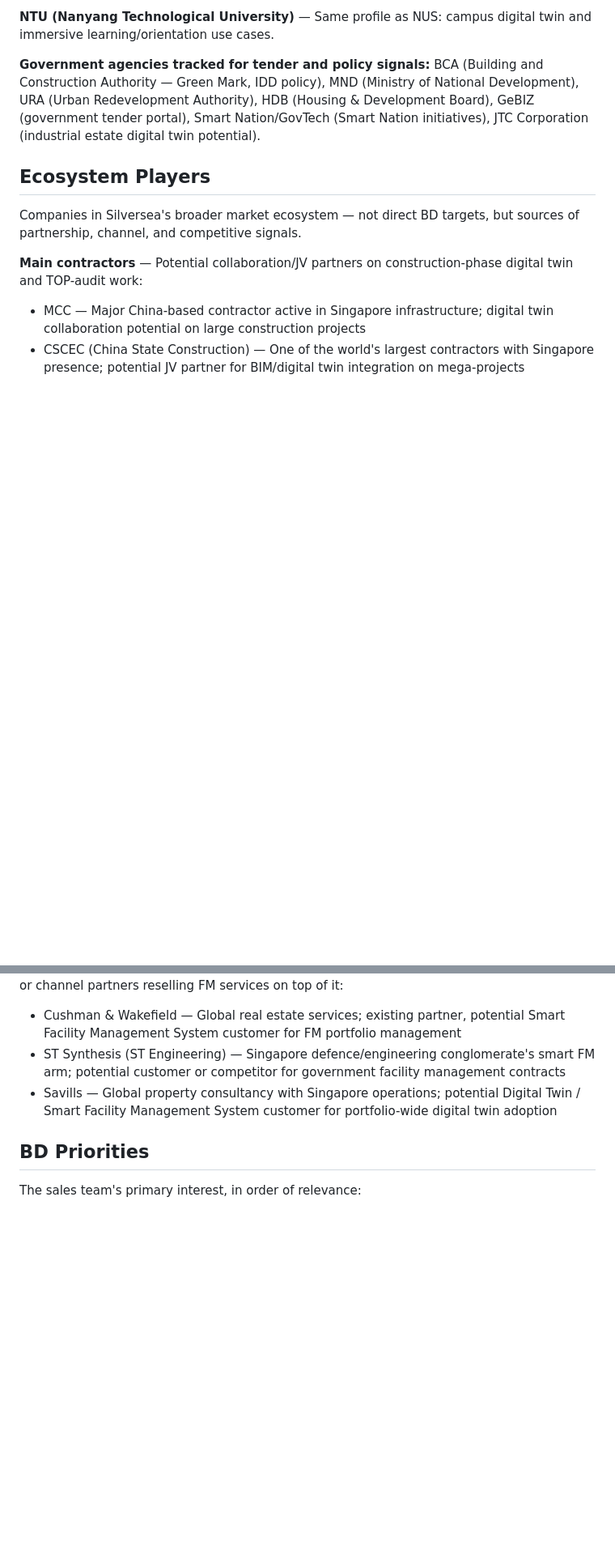
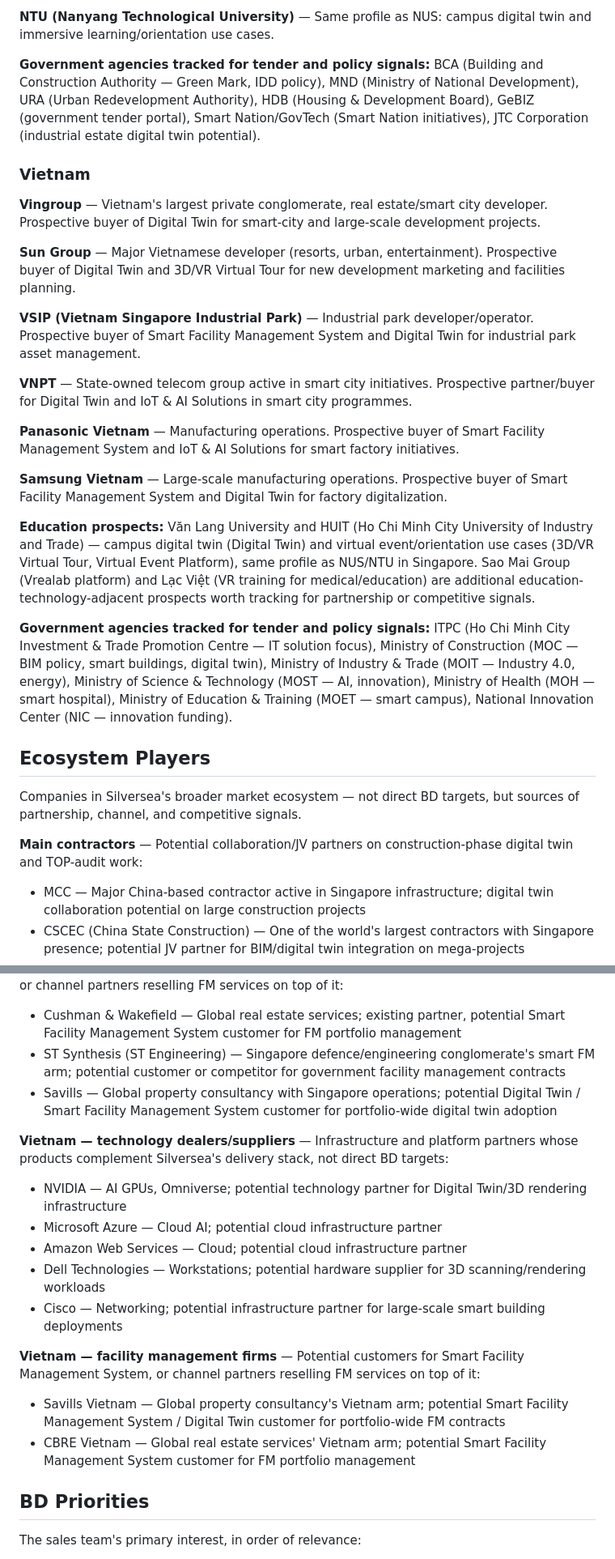
Before and after one commit to Alfonso-Castano/SilverSea_Market_Inteligence, a Markdown page: data/company_context.md, 2 parts joined by grey strips. Shown at 81% size. GitHub-like rendering; blank space fills up the shorter version.

Commit message:
feat: add Vietnam subsection to company_context.md prospects/ecosystem
RAG retrieval against COMPANY_CONTEXT isn't country-filtered by design
(the product catalog stays country-agnostic), so without this, every
Vietnam report would only ever surface Singapore-specific prospect
framing. Adds parallel Vietnam content to "Key Prospects &
Relationships" and "Ecosystem Players" only; re-seeds the vectorstore
(41 chunks, up from 34 — local embeddings only, no LLM call).

Task 007 of feature/003-vietnam-country.

Co-Authored-By: Claude Sonnet 5 <noreply@anthropic.com>

```diff
--- a/data/company_context.md
+++ b/data/company_context.md
@@ -104,6 +104,39 @@ Competitor moves to watch: new product launches, government tender wins, new par
 
 **Government agencies tracked for tender and policy signals:** BCA (Building and Construction Authority — Green Mark, IDD policy), MND (Ministry of National Development), URA (Urban Redevelopment Authority), HDB (Housing & Development Board), GeBIZ (government tender portal), Smart Nation/GovTech (Smart Nation initiatives), JTC Corporation (industrial estate digital twin potential).
 
+### Vietnam
+
+**Vingroup** — Vietnam's largest private conglomerate, real estate/smart city developer.
+Prospective buyer of Digital Twin for smart-city and large-scale development projects.
+
+**Sun Group** — Major Vietnamese developer (resorts, urban, entertainment). Prospective buyer of
+Digital Twin and 3D/VR Virtual Tour for new development marketing and facilities planning.
+
+**VSIP (Vietnam Singapore Industrial Park)** — Industrial park developer/operator. Prospective
+buyer of Smart Facility Management System and Digital Twin for industrial park asset management.
+
+**VNPT** — State-owned telecom group active in smart city initiatives. Prospective partner/buyer
+for Digital Twin and IoT & AI Solutions in smart city programmes.
+
+**Panasonic Vietnam** — Manufacturing operations. Prospective buyer of Smart Facility Management
+System and IoT & AI Solutions for smart factory initiatives.
+
+**Samsung Vietnam** — Large-scale manufacturing operations. Prospective buyer of Smart Facility
+Management System and Digital Twin for factory digitalization.
+
+**Education prospects:** Văn Lang University and HUIT (Ho Chi Minh City University of Industry
+and Trade) — campus digital twin (Digital Twin) and virtual event/orientation use cases (3D/VR
+Virtual Tour, Virtual Event Platform), same profile as NUS/NTU in Singapore. Sao Mai Group
+(Vrealab platform) and Lạc Việt (VR training for medical/education) are additional
+education-technology-adjacent prospects worth tracking for partnership or competitive signals.
+
+**Government agencies tracked for tender and policy signals:** ITPC (Ho Chi Minh City Investment
+& Trade Promotion Centre — IT solution focus), Ministry of Construction (MOC — BIM policy, smart
+buildings, digital twin), Ministry of Industry & Trade (MOIT — Industry 4.0, energy), Ministry of
+Science & Technology (MOST — AI, innovation), Ministry of Health (MOH — smart hospital), Ministry
+of Education & Training (MOET — smart campus), National Innovation Center (NIC — innovation
+funding).
+
 ## Ecosystem Players
 
 Companies in Silversea's broader market ecosystem — not direct BD targets, but sources of partnership, channel, and competitive signals.
@@ -135,6 +168,23 @@ Companies in Silversea's broader market ecosystem — not direct BD targets, but
 - ST Synthesis (ST Engineering) — Singapore defence/engineering conglomerate's smart FM arm; potential customer or competitor for government facility management contracts
 - Savills — Global property consultancy with Singapore operations; potential Digital Twin / Smart Facility Management System customer for portfolio-wide digital twin adoption
 
+**Vietnam — technology dealers/suppliers** — Infrastructure and platform partners whose products
+complement Silversea's delivery stack, not direct BD targets:
+- NVIDIA — AI GPUs, Omniverse; potential technology partner for Digital Twin/3D rendering
+  infrastructure
+- Microsoft Azure — Cloud AI; potential cloud infrastructure partner
+- Amazon Web Services — Cloud; potential cloud infrastructure partner
+- Dell Technologies — Workstations; potential hardware supplier for 3D scanning/rendering
+  workloads
+- Cisco — Networking; potential infrastructure partner for large-scale smart building deployments
+
+**Vietnam — facility management firms** — Potential customers for Smart Facility Management
+System, or channel partners reselling FM services on top of it:
+- Savills Vietnam — Global property consultancy's Vietnam arm; potential Smart Facility
+  Management System / Digital Twin customer for portfolio-wide FM contracts
+- CBRE Vietnam — Global real estate services' Vietnam arm; potential Smart Facility Management
+  System customer for FM portfolio management
+
 ## BD Priorities
 
 The sales team's primary interest, in order of relevance:
```
Also changed, not shown: 1 other file.
